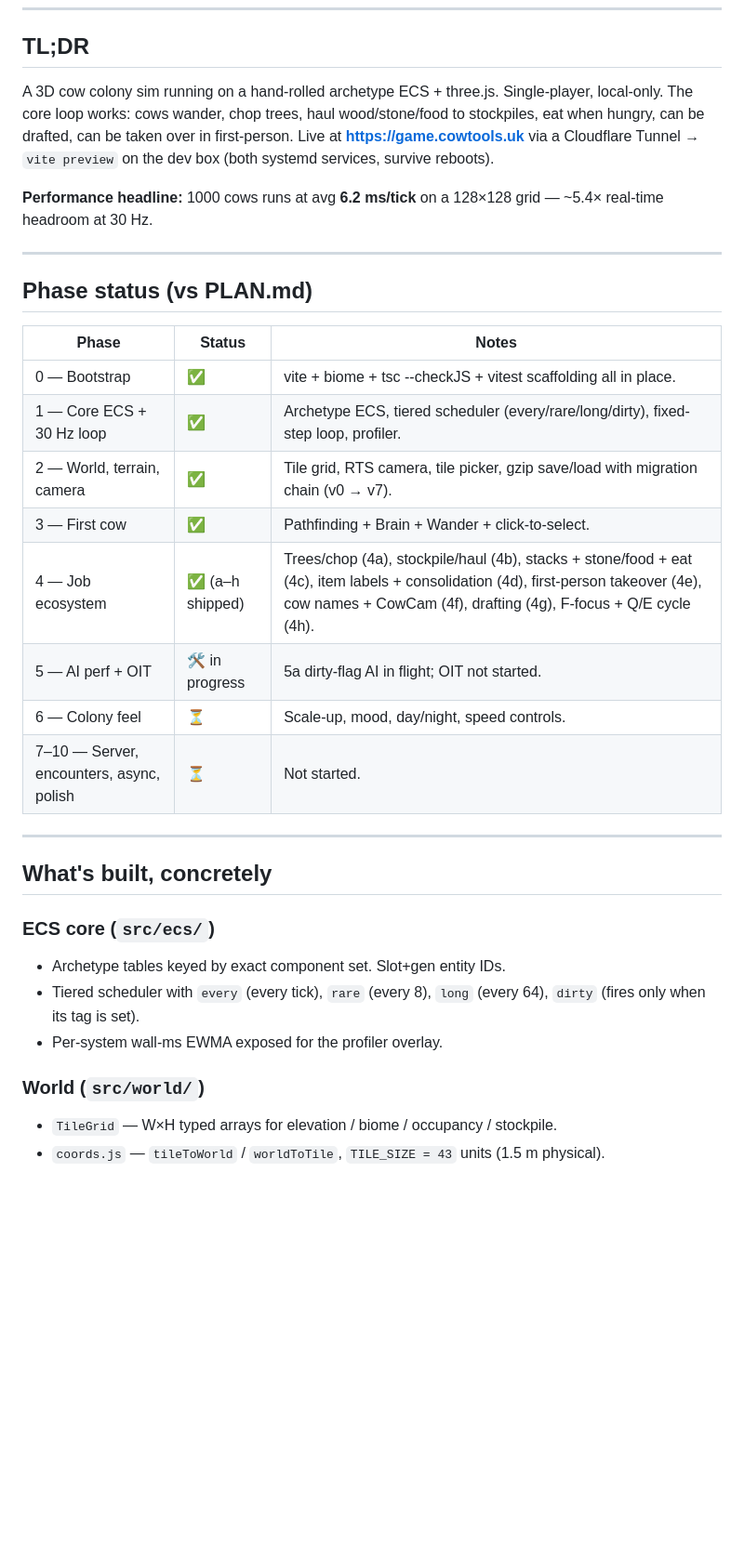
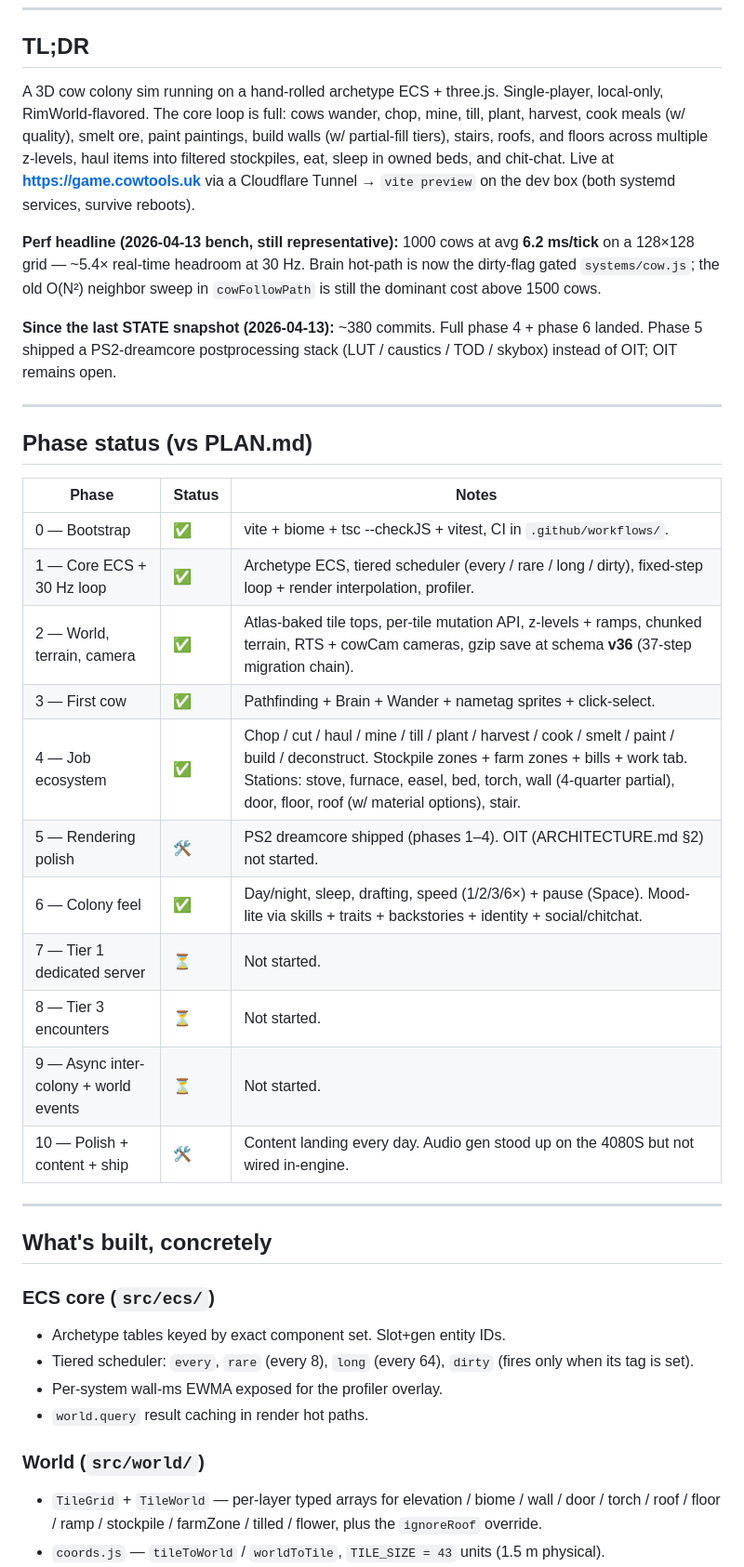
Before and after one commit to strawberry-cow38/cow-gun-3d-colony-conversion-attempt-2, a Markdown page: STATE.md, the part around one of its changes. Shown at 93% size. Drawn GitHub-style; blank space fills up the shorter version.

```diff
--- a/STATE.md
+++ b/STATE.md
@@ -8,9 +8,11 @@ This is a point-in-time status doc. For the roadmap see [PLAN.md](./PLAN.md); fo
 
 ## TL;DR
 
-A 3D cow colony sim running on a hand-rolled archetype ECS + three.js. Single-player, local-only. The core loop works: cows wander, chop trees, haul wood/stone/food to stockpiles, eat when hungry, can be drafted, can be taken over in first-person. Live at **<https://game.cowtools.uk>** via a Cloudflare Tunnel → `vite preview` on the dev box (both systemd services, survive reboots).
+A 3D cow colony sim running on a hand-rolled archetype ECS + three.js. Single-player, local-only, RimWorld-flavored. The core loop is full: cows wander, chop, mine, till, plant, harvest, cook meals (w/ quality), smelt ore, paint paintings, build walls (w/ partial-fill tiers), stairs, roofs, and floors across multiple z-levels, haul items into filtered stockpiles, eat, sleep in owned beds, and chit-chat. Live at **<https://game.cowtools.uk>** via a Cloudflare Tunnel → `vite preview` on the dev box (both systemd services, survive reboots).
 
-**Performance headline:** 1000 cows runs at avg **6.2 ms/tick** on a 128×128 grid — ~5.4× real-time headroom at 30 Hz.
+**Perf headline (2026-04-13 bench, still representative):** 1000 cows at avg **6.2 ms/tick** on a 128×128 grid — ~5.4× real-time headroom at 30 Hz. Brain hot-path is now the dirty-flag gated `systems/cow.js`; the old O(N²) neighbor sweep in `cowFollowPath` is still the dominant cost above 1500 cows.
+
+**Since the last STATE snapshot (2026-04-13):** ~380 commits. Full phase 4 + phase 6 landed. Phase 5 shipped a PS2-dreamcore postprocessing stack (LUT / caustics / TOD / skybox) instead of OIT; OIT remains open.
 
 ---
 
@@ -18,14 +20,17 @@ A 3D cow colony sim running on a hand-rolled archetype ECS + three.js. Single-pl
 
 | Phase | Status | Notes |
 |---|---|---|
-| 0 — Bootstrap | ✅ | vite + biome + tsc --checkJS + vitest scaffolding all in place. |
-| 1 — Core ECS + 30 Hz loop | ✅ | Archetype ECS, tiered scheduler (every/rare/long/dirty), fixed-step loop, profiler. |
-| 2 — World, terrain, camera | ✅ | Tile grid, RTS camera, tile picker, gzip save/load with migration chain (v0 → v7). |
-| 3 — First cow | ✅ | Pathfinding + Brain + Wander + click-to-select. |
-| 4 — Job ecosystem | ✅ (a–h shipped) | Trees/chop (4a), stockpile/haul (4b), stacks + stone/food + eat (4c), item labels + consolidation (4d), first-person takeover (4e), cow names + CowCam (4f), drafting (4g), F-focus + Q/E cycle (4h). |
-| 5 — AI perf + OIT | 🛠 in progress | 5a dirty-flag AI in flight; OIT not started. |
-| 6 — Colony feel | ⏳ | Scale-up, mood, day/night, speed controls. |
-| 7–10 — Server, encounters, async, polish | ⏳ | Not started. |
+| 0 — Bootstrap | ✅ | vite + biome + tsc --checkJS + vitest, CI in `.github/workflows/`. |
+| 1 — Core ECS + 30 Hz loop | ✅ | Archetype ECS, tiered scheduler (every / rare / long / dirty), fixed-step loop + render interpolation, profiler. |
+| 2 — World, terrain, camera | ✅ | Atlas-baked tile tops, per-tile mutation API, z-levels + ramps, chunked terrain, RTS + cowCam cameras, gzip save at schema **v36** (37-step migration chain). |
+| 3 — First cow | ✅ | Pathfinding + Brain + Wander + nametag sprites + click-select. |
+| 4 — Job ecosystem | ✅ | Chop / cut / haul / mine / till / plant / harvest / cook / smelt / paint / build / deconstruct. Stockpile zones + farm zones + bills + work tab. Stations: stove, furnace, easel, bed, torch, wall (4-quarter partial), door, floor, roof (w/ material options), stair. |
+| 5 — Rendering polish | 🛠 | PS2 dreamcore shipped (phases 1–4). OIT (ARCHITECTURE.md §2) not started. |
+| 6 — Colony feel | ✅ | Day/night, sleep, drafting, speed (1/2/3/6×) + pause (Space). Mood-lite via skills + traits + backstories + identity + social/chitchat. |
+| 7 — Tier 1 dedicated server | ⏳ | Not started. |
+| 8 — Tier 3 encounters | ⏳ | Not started. |
+| 9 — Async inter-colony + world events | ⏳ | Not started. |
+| 10 — Polish + content + ship | 🛠 | Content landing every day. Audio gen stood up on the 4080S but not wired in-engine. |
 
 ---
 
@@ -33,9 +38,10 @@ A 3D cow colony sim running on a hand-rolled archetype ECS + three.js. Single-pl
 
 ### ECS core (`src/ecs/`)
 - Archetype tables keyed by exact component set. Slot+gen entity IDs.
-- Tiered scheduler with `every` (every tick), `rare` (every 8), `long` (every 64), `dirty` (fires only when its tag is set).
+- Tiered scheduler: `every`, `rare` (every 8), `long` (every 64), `dirty` (fires only when its tag is set).
 - Per-system wall-ms EWMA exposed for the profiler overlay.
+- `world.query` result caching in render hot paths.
 
 ### World (`src/world/`)
-- `TileGrid` — W×H typed arrays for elevation / biome / occupancy / stockpile.
+- `TileGrid` + `TileWorld` — per-layer typed arrays for elevation / biome / wall / door / torch / roof / floor / ramp / stockpile / farmZone / tilled / flower, plus the `ignoreRoof` override.
 - `coords.js` — `tileToWorld` / `worldToTile`, `TILE_SIZE = 43` units (1.5 m physical).
```
Also changed, not shown: other parts of STATE.md (+81 -68 lines), PLAN.md (+138 -138 lines).
